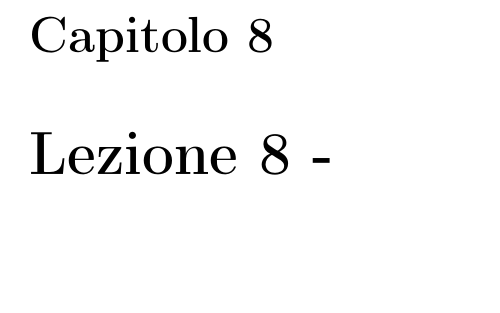
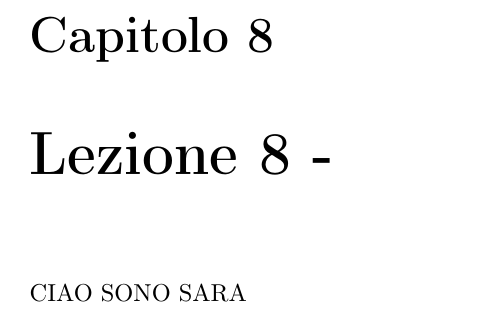
Before and after one commit to feder1c9/Astrophysics_Notes, a LaTeX book (main_ita.tex): part of page 109 of 109, cut so that both start at the same text, the shorter picture padded with empty space. Compiled offline with pdfLaTeX.

Commit message:
Buongiorno

```diff
--- a/main_ita.tex
+++ b/main_ita.tex
@@ -80,4 +80,6 @@
 
 \input{lezioni_ita/lezione08.tex}
 
+CIAO SONO SARA
+
 \end{document}
```
Also changed, not shown: main_ita.pdf.
